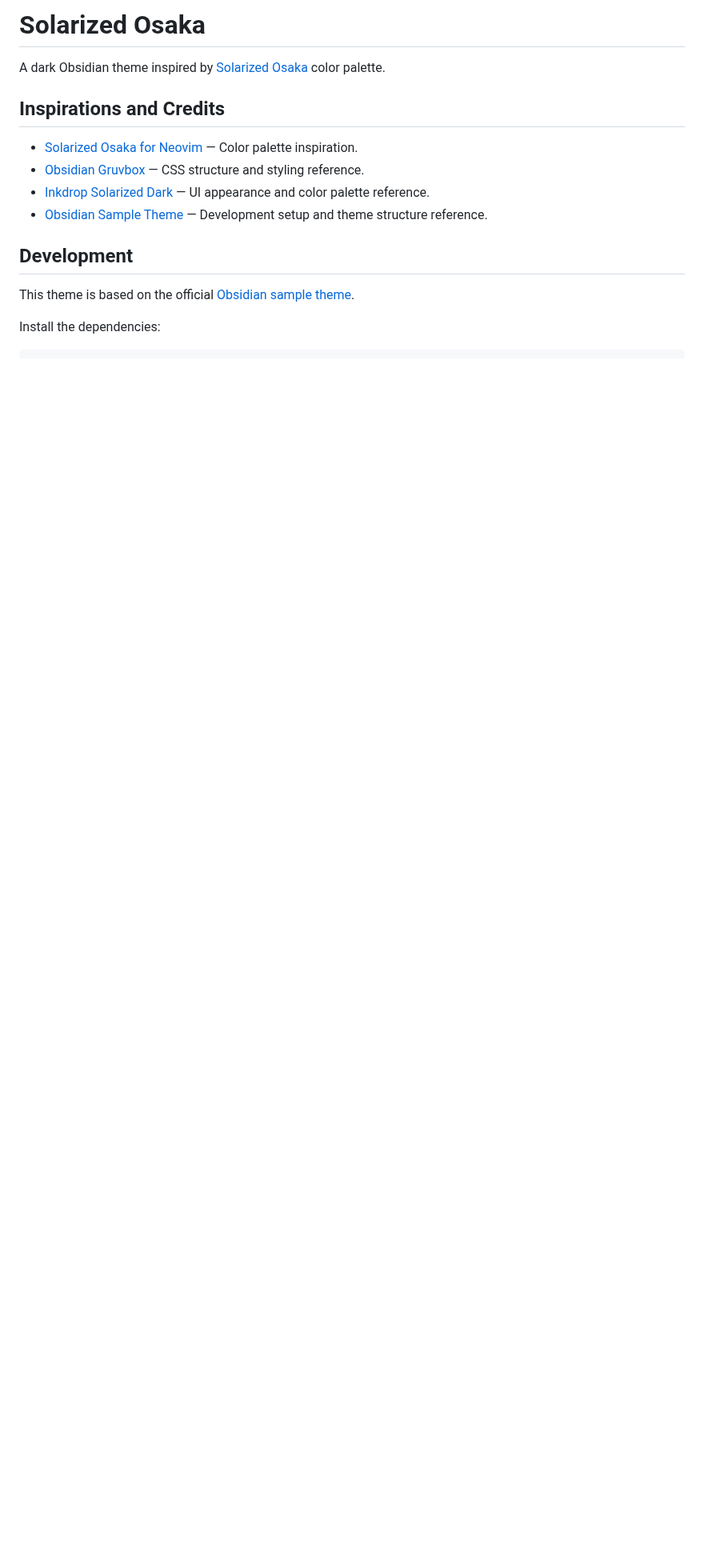
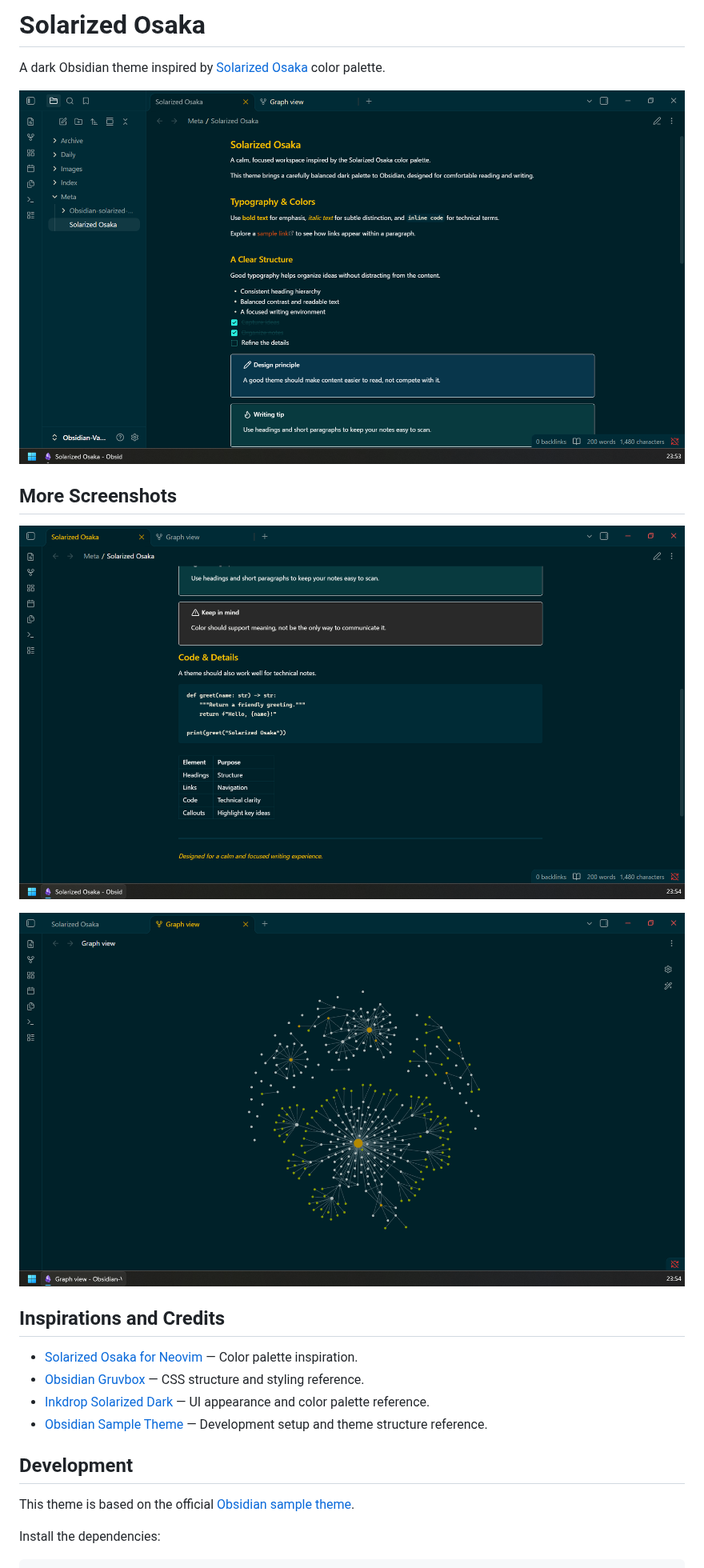
Before and after one commit to kou11-dot/obsidian-solarized-osaka, a Markdown page: README.md, the part around the change. Shown at 80% size. GitHub-like rendering; pictures changed too: screenshots/solarized-osaka-01.png (added), screenshots/solarized-osaka-02.png (added), screenshots/solarized-osaka-graph.png (added); blank space fills up the shorter version.

Commit message:
docs: add theme screenshots to README.md
- Add screenshots showcasing the theme's appearance.
- Remove the placeholder file from the screenshots directory.

```diff
--- a/README.md
+++ b/README.md
@@ -1,6 +1,14 @@
 # Solarized Osaka
 
 A dark Obsidian theme inspired by [Solarized Osaka](https://github.com/craftzdog/solarized-osaka.nvim) color palette.
+
+![Solarized Osaka - Overview](screenshots/solarized-osaka-01.png)
+
+## More Screenshots
+
+![Callouts, code blocks, and tables](screenshots/solarized-osaka-02.png)
+
+![Graph view](screenshots/solarized-osaka-graph.png)
 
 ## Inspirations and Credits
 
```
Also changed, not shown: 1 other file.
